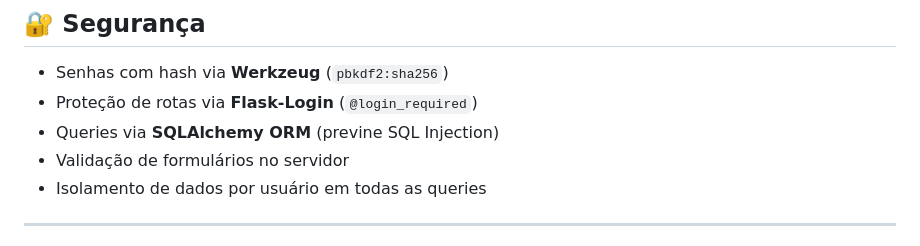
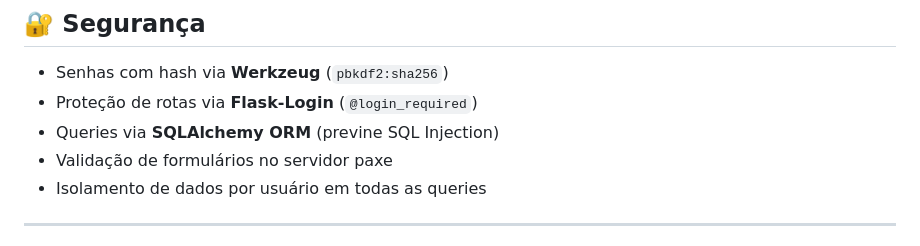
Before and after one commit to kingsonPaxe/Sistema-de-Gestao-de-Gastos-pessoais, a Markdown page: README.md, the part around the change. Rendered like a GitHub page.

```diff
--- a/README.md
+++ b/README.md
@@ -175,7 +175,7 @@ expenses     → id, user_id, category_id, title, amount, description, date, cre
 - Senhas com hash via **Werkzeug** (`pbkdf2:sha256`)
 - Proteção de rotas via **Flask-Login** (`@login_required`)
 - Queries via **SQLAlchemy ORM** (previne SQL Injection)
-- Validação de formulários no servidor
+- Validação de formulários no servidor paxe
 - Isolamento de dados por usuário em todas as queries
 
 ---
```
